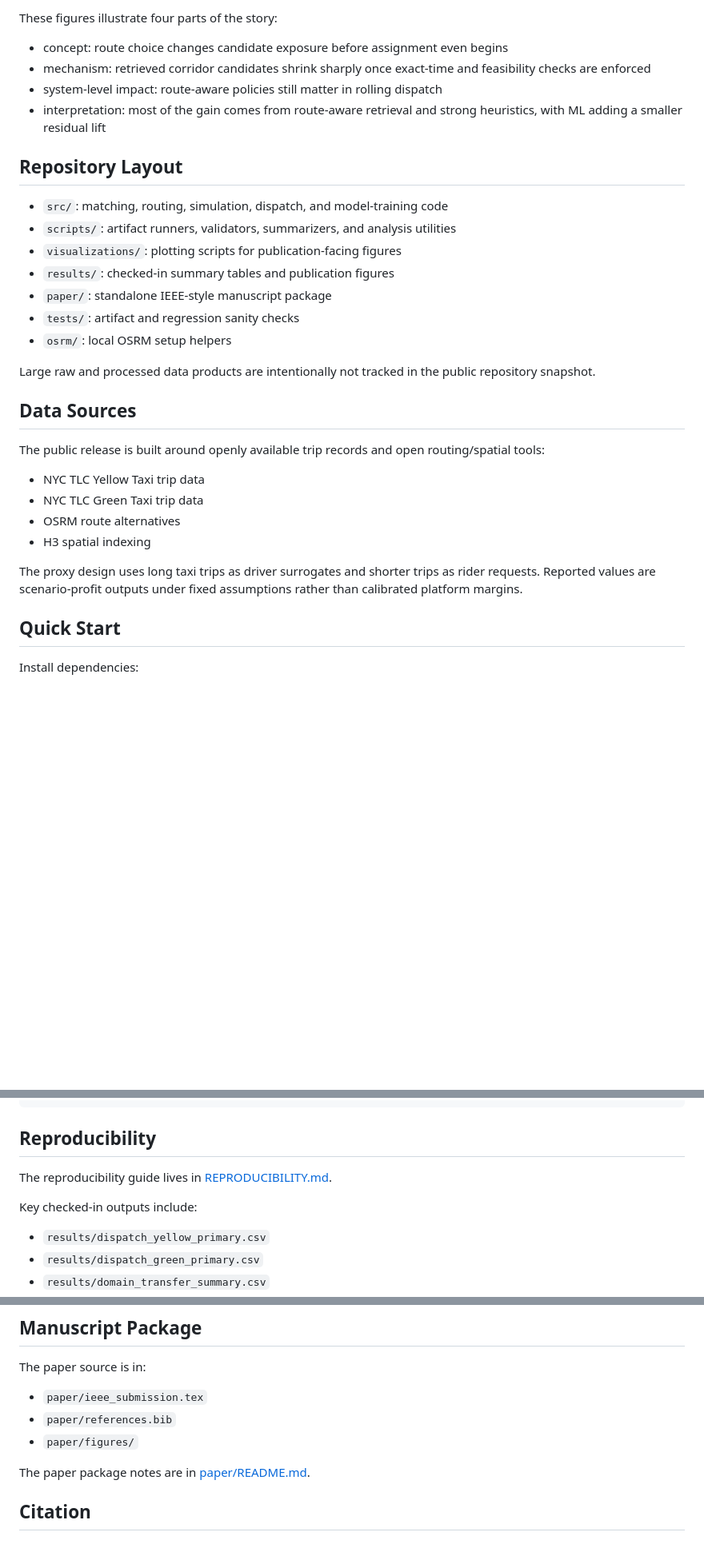
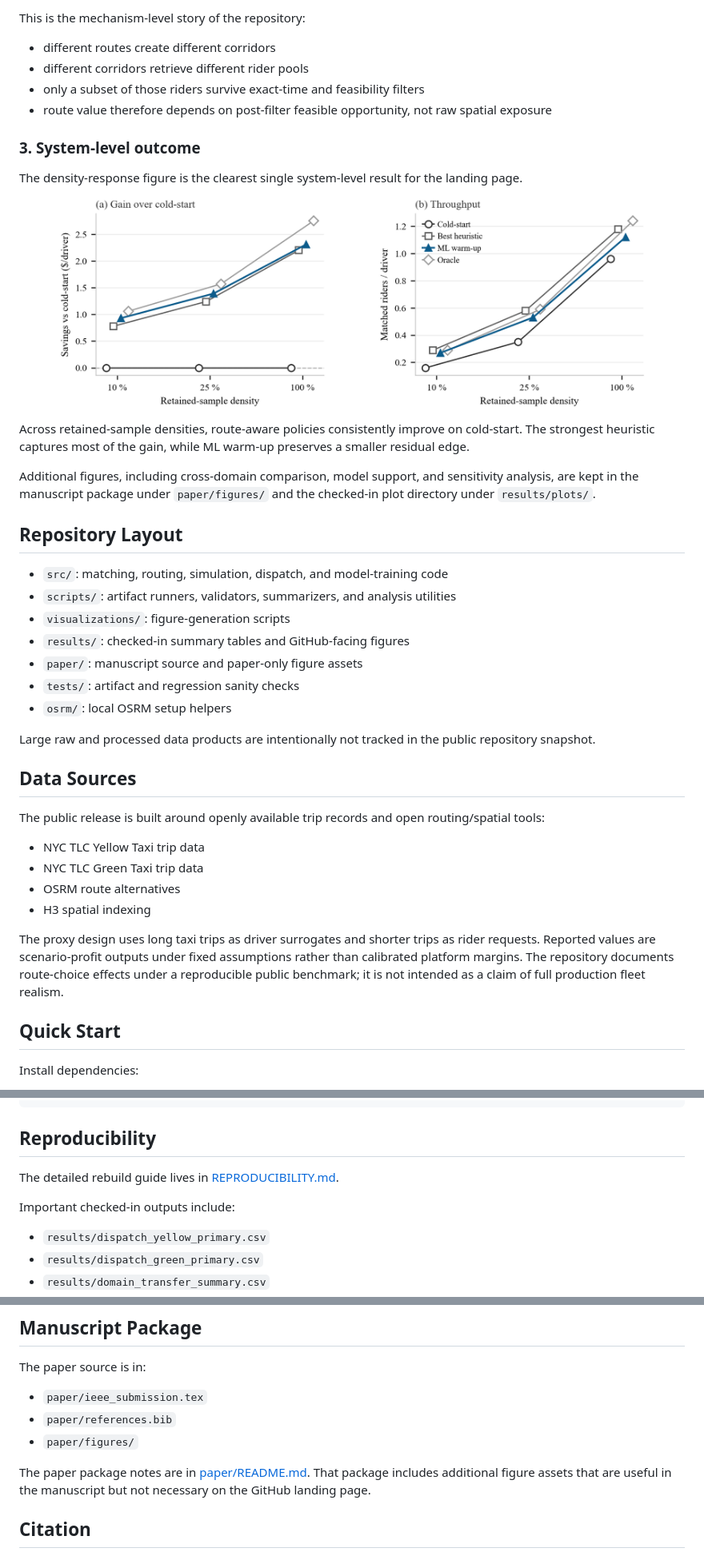
Before and after one commit to kaushik-kamuit/Does-Route-Choice-Matter-in-Ride-Pooling-Dispatch.-Spatiotemporal-Corridor-Matching-on-Public-Taxi-D, a Markdown page: README.md, 3 parts joined by grey strips. Shown at 80% size. Rendered like a GitHub page; blank space fills up the shorter version.

```diff
--- a/README.md
+++ b/README.md
@@ -55,19 +80,31 @@ What this means in practice:
 </p>
 
-These figures illustrate four parts of the story:
+This is the mechanism-level story of the repository:
 
-- concept: route choice changes candidate exposure before assignment even begins
-- mechanism: retrieved corridor candidates shrink sharply once exact-time and feasibility checks are enforced
-- system-level impact: route-aware policies still matter in rolling dispatch
-- interpretation: most of the gain comes from route-aware retrieval and strong heuristics, with ML adding a smaller residual lift
+- different routes create different corridors
+- different corridors retrieve different rider pools
+- only a subset of those riders survive exact-time and feasibility filters
+- route value therefore depends on post-filter feasible opportunity, not raw spatial exposure
+
+### 3. System-level outcome
+
+The density-response figure is the clearest single system-level result for the landing page.
+
+<p align="center">
+  <img src="results/plots/paper_fig3_dispatch_density.png" alt="Dispatch density response" width="88%">
+</p>
+
+Across retained-sample densities, route-aware policies consistently improve on cold-start. The strongest heuristic captures most of the gain, while ML warm-up preserves a smaller residual edge.
+
+Additional figures, including cross-domain comparison, model support, and sensitivity analysis, are kept in the manuscript package under `paper/figures/` and the checked-in plot directory under `results/plots/`.
 
 ## Repository Layout
 
 - `src/`: matching, routing, simulation, dispatch, and model-training code
 - `scripts/`: artifact runners, validators, summarizers, and analysis utilities
-- `visualizations/`: plotting scripts for publication-facing figures
-- `results/`: checked-in summary tables and publication figures
-- `paper/`: standalone IEEE-style manuscript package
+- `visualizations/`: figure-generation scripts
+- `results/`: checked-in summary tables and GitHub-facing figures
+- `paper/`: manuscript source and paper-only figure assets
 - `tests/`: artifact and regression sanity checks
 - `osrm/`: local OSRM setup helpers
 
@@ -82,7 +119,7 @@ The public release is built around openly available trip records and open routin
 - OSRM route alternatives
 - H3 spatial indexing
 
-The proxy design uses long taxi trips as driver surrogates and shorter trips as rider requests. Reported values are scenario-profit outputs under fixed assumptions rather than calibrated platform margins.
+The proxy design uses long taxi trips as driver surrogates and shorter trips as rider requests. Reported values are scenario-profit outputs under fixed assumptions rather than calibrated platform margins. The repository documents route-choice effects under a reproducible public benchmark; it is not intended as a claim of full production fleet realism.
 
 ## Quick Start
 
@@ -110,9 +147,9 @@ python scripts\validate_paper_consistency.py
 
 ## Reproducibility
 
-The reproducibility guide lives in [REPRODUCIBILITY.md](REPRODUCIBILITY.md).
+The detailed rebuild guide lives in [REPRODUCIBILITY.md](REPRODUCIBILITY.md).
 
-Key checked-in outputs include:
+Important checked-in outputs include:
 
 - `results/dispatch_yellow_primary.csv`
 - `results/dispatch_green_primary.csv`
@@ -133,7 +170,7 @@ The paper source is in:
 - `paper/references.bib`
 - `paper/figures/`
 
-The paper package notes are in [paper/README.md](paper/README.md).
+The paper package notes are in [paper/README.md](paper/README.md). That package includes additional figure assets that are useful in the manuscript but not necessary on the GitHub landing page.
 
 ## Citation
 
```
Also changed, not shown: other parts of README.md (+48 -23 lines).
